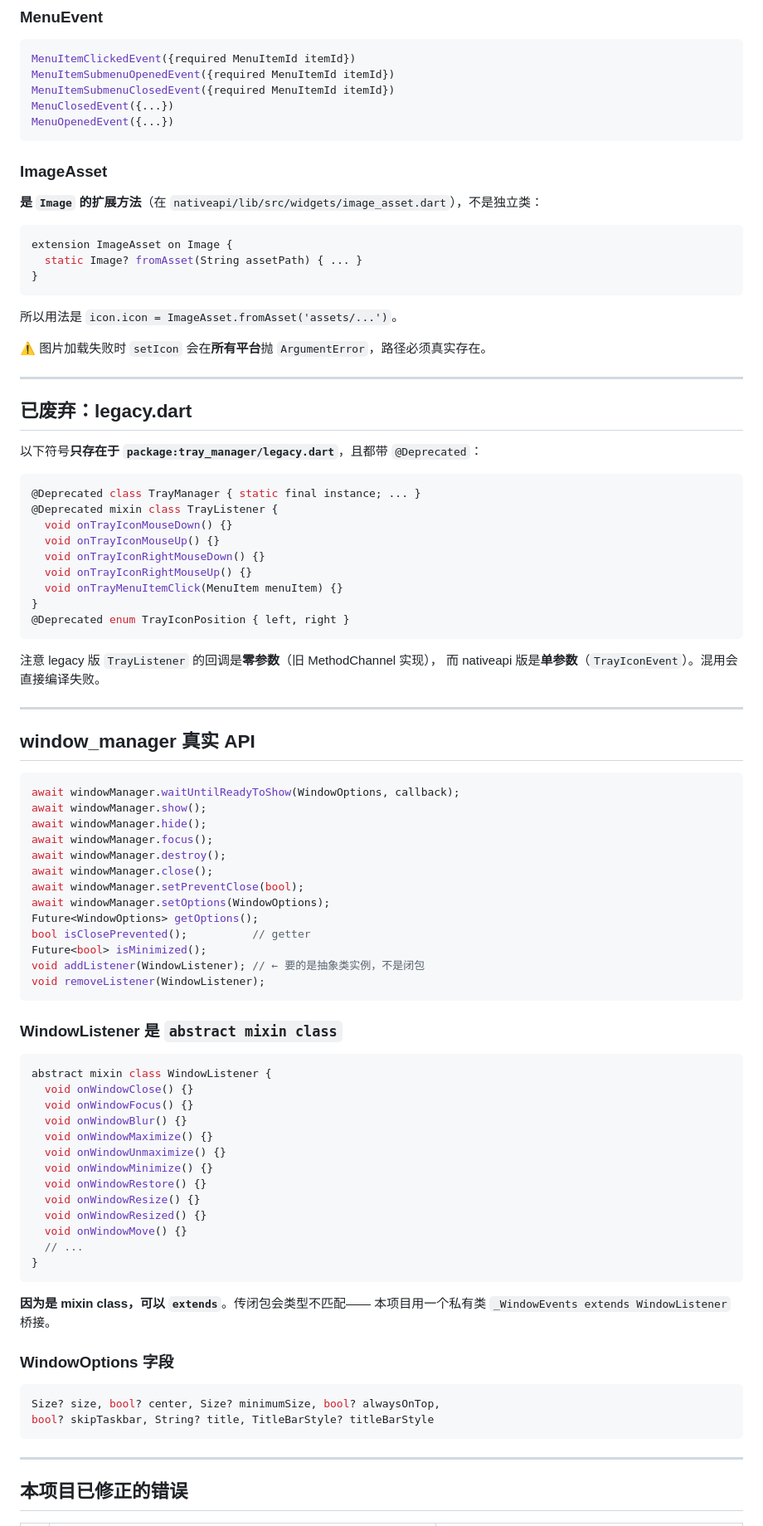
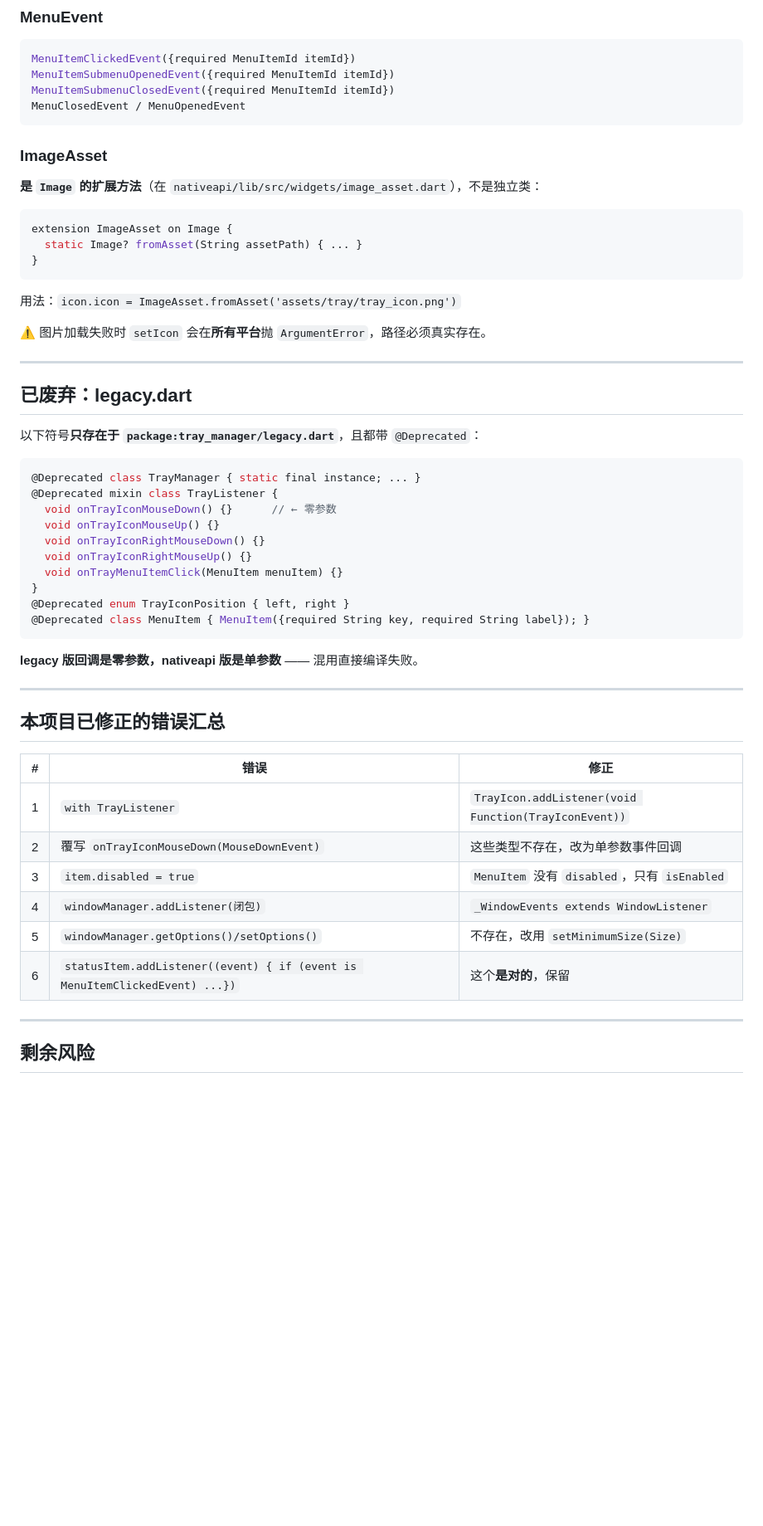
Before and after one commit to KingPenguinMan/ypt-desktop, a Markdown page: docs/DEPENDENCY_API_NOTES.md, the part around one of its changes. Shown at 83% size. Rendered like a GitHub page; blank space fills up the shorter version.

````diff
--- a/docs/DEPENDENCY_API_NOTES.md
+++ b/docs/DEPENDENCY_API_NOTES.md
@@ -108,8 +186,7 @@ normal(0), checkbox(1), radio(2), separator(3), submenu(4)
 MenuItemClickedEvent({required MenuItemId itemId})
 MenuItemSubmenuOpenedEvent({required MenuItemId itemId})
 MenuItemSubmenuClosedEvent({required MenuItemId itemId})
-MenuClosedEvent({...})
-MenuOpenedEvent({...})
+MenuClosedEvent / MenuOpenedEvent
 ```
 
 ### ImageAsset
@@ -122,7 +199,7 @@ extension ImageAsset on Image {
 }
 ```
 
-所以用法是 `icon.icon = ImageAsset.fromAsset('assets/...')`。
+用法：`icon.icon = ImageAsset.fromAsset('assets/tray/tray_icon.png')`
 
 ⚠️ 图片加载失败时 `setIcon` 会在**所有平台**抛 `ArgumentError`，路径必须真实存在。
 
@@ -135,67 +212,32 @@ extension ImageAsset on Image {
 ```dart
 @Deprecated class TrayManager { static final instance; ... }
 @Deprecated mixin class TrayListener {
-  void onTrayIconMouseDown() {}
+  void onTrayIconMouseDown() {}      // ← 零参数
   void onTrayIconMouseUp() {}
   void onTrayIconRightMouseDown() {}
   void onTrayIconRightMouseUp() {}
   void onTrayMenuItemClick(MenuItem menuItem) {}
 }
 @Deprecated enum TrayIconPosition { left, right }
+@Deprecated class MenuItem { MenuItem({required String key, required String label}); }
 ```
 
-注意 legacy 版 `TrayListener` 的回调是**零参数**（旧 MethodChannel 实现），
-而 nativeapi 版是**单参数**（`TrayIconEvent`）。混用会直接编译失败。
+**legacy 版回调是零参数，nativeapi 版是单参数** —— 混用直接编译失败。
 
 ---
 
-## window_manager 真实 API
+## 本项目已修正的错误汇总
 
-```dart
-await windowManager.waitUntilReadyToShow(WindowOptions, callback);
-await windowManager.show();
-await windowManager.hide();
-await windowManager.focus();
-await windowManager.destroy();
-await windowManager.close();
-await windowManager.setPreventClose(bool);
-await windowManager.setOptions(WindowOptions);
-Future<WindowOptions> getOptions();
-bool isClosePrevented();          // getter
-Future<bool> isMinimized();
-void addListener(WindowListener); // ← 要的是抽象类实例，不是闭包
-void removeListener(WindowListener);
-```
-
-### WindowListener 是 `abstract mixin class`
-
-```dart
-abstract mixin class WindowListener {
-  void onWindowClose() {}
-  void onWindowFocus() {}
-  void onWindowBlur() {}
-  void onWindowMaximize() {}
-  void onWindowUnmaximize() {}
-  void onWindowMinimize() {}
-  void onWindowRestore() {}
-  void onWindowResize() {}
-  void onWindowResized() {}
-  void onWindowMove() {}
-  // ...
-}
-```
-
-**因为是 mixin class，可以 `extends`**。传闭包会类型不匹配——
-本项目用一个私有类 `_WindowEvents extends WindowListener` 桥接。
-
-### WindowOptions 字段
-
-```dart
-Size? size, bool? center, Size? minimumSize, bool? alwaysOnTop,
-bool? skipTaskbar, String? title, TitleBarStyle? titleBarStyle
-```
+| # | 错误 | 修正 |
+|---|---|---|
+| 1 | `with TrayListener` | `TrayIcon.addListener(void Function(TrayIconEvent))` |
+| 2 | 覆写 `onTrayIconMouseDown(MouseDownEvent)` | 这些类型不存在，改为单参数事件回调 |
+| 3 | `item.disabled = true` | `MenuItem` 没有 `disabled`，只有 `isEnabled` |
+| 4 | `windowManager.addListener(闭包)` | `_WindowEvents extends WindowListener` |
+| 5 | `windowManager.getOptions()/setOptions()` | 不存在，改用 `setMinimumSize(Size)` |
+| 6 | `statusItem.addListener((event) { if (event is MenuItemClickedEvent) ...})` | 这个**是对的**，保留 |
 
 ---
 
-## 本项目已修正的错误
+## 剩余风险
 
````
Also changed, not shown: other parts of docs/DEPENDENCY_API_NOTES.md (+131 -81 lines).
